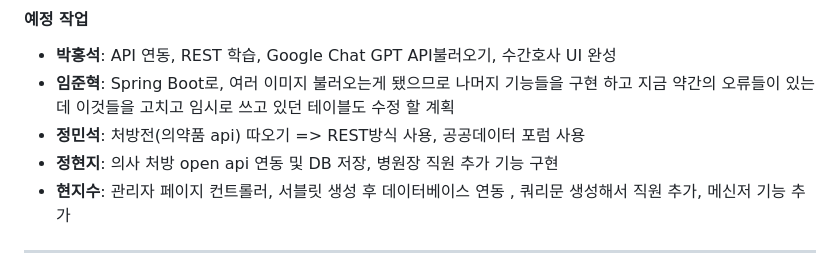
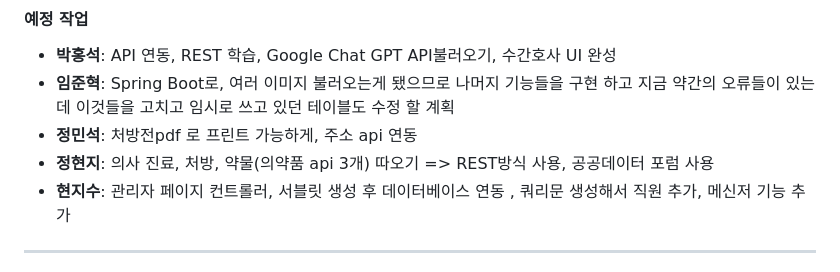
Before and after one commit to Seok7975/FinalProject_MedicalChatEMR, a Markdown page: README.md, the part around the change. Drawn GitHub-style.

```diff
--- a/README.md
+++ b/README.md
@@ -88,8 +88,8 @@
 #### 예정 작업
 - **박홍석**: API 연동, REST 학습, Google Chat GPT API불러오기, 수간호사 UI 완성
 - **임준혁**: Spring Boot로, 여러 이미지 불러오는게 됐으므로 나머지 기능들을 구현 하고 지금 약간의 오류들이 있는데 이것들을 고치고 임시로 쓰고 있던 테이블도 수정 할 계획
-- **정민석**: 처방전(의약품 api) 따오기 => REST방식 사용, 공공데이터 포럼 사용
-- **정현지**: 의사 처방 open api 연동 및 DB 저장, 병원장 직원 추가 기능 구현
+- **정민석**: 처방전pdf 로 프린트 가능하게, 주소 api 연동
+- **정현지**: 의사 진료, 처방, 약물(의약품 api 3개) 따오기  => REST방식 사용, 공공데이터 포럼 사용
 - **현지수**: 관리자 페이지 컨트롤러, 서블릿 생성 후 데이터베이스 연동 , 쿼리문 생성해서 직원 추가, 메신저 기능 추가
 
 <!--
```
